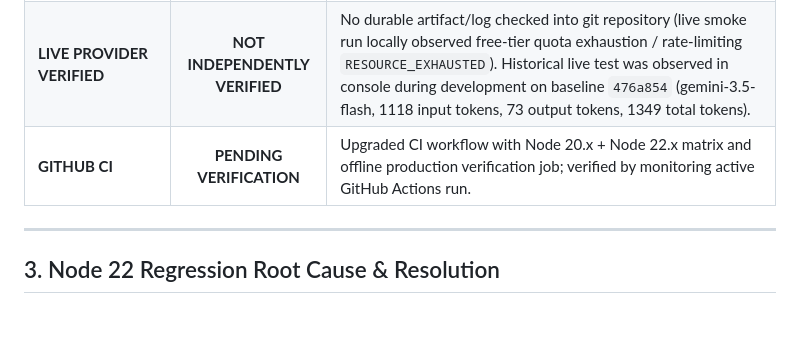
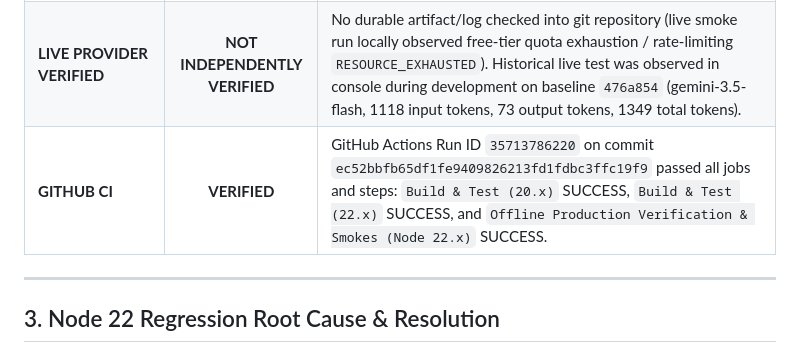
Before and after one commit to nguyenkhiemkhiem079-boop/ai-animation-studio, a Markdown page: docs/reports/phase17.1-reality-hardening-report.md, the part around the change. GitHub-like rendering; blank space fills up the shorter version.

Commit message:
docs: record verified GitHub CI production gate run

```diff
--- a/docs/reports/phase17.1-reality-hardening-report.md
+++ b/docs/reports/phase17.1-reality-hardening-report.md
@@ -14,7 +14,7 @@ Phase 17.1 and 17.2 close all remaining production reality and CI verification g
 | **LOCAL VERIFIED** | **PASS** | All local unit, integration, and e2e test suites execute and pass locally without cloud credentials (`npm run test`, `npm run typecheck`, `npm run build`, `npm run skills:check`, and all offline smoke suites). |
 | **MULTIMODAL CONTRACT VERIFIED** | **PASS** | Controlled visual tests (`multimodal-contract.test.ts`) verify that canonical RED reference + RED rendered frames yields PASS, while canonical RED reference + BLUE rendered frames yields FAIL with `character_identity_drift`. Provider spy verifies transmission of canonical reference image parts alongside extracted keyframes using non-empty base64 bytes, valid MIME types, and `VISION_QA` role. Non-canon and candidate references are never transmitted to vision. |
 | **LIVE PROVIDER VERIFIED** | **NOT INDEPENDENTLY VERIFIED** | No durable artifact/log checked into git repository (live smoke run locally observed free-tier quota exhaustion / rate-limiting `RESOURCE_EXHAUSTED`). Historical live test was observed in console during development on baseline `476a854` (gemini-3.5-flash, 1118 input tokens, 73 output tokens, 1349 total tokens). |
-| **GITHUB CI** | **PENDING VERIFICATION** | Upgraded CI workflow with Node 20.x + Node 22.x matrix and offline production verification job; verified by monitoring active GitHub Actions run. |
+| **GITHUB CI** | **VERIFIED** | GitHub Actions Run ID `35713786220` on commit `ec52bbfb65df1fe9409826213fd1fdbc3ffc19f9` passed all jobs and steps: `Build & Test (20.x)` SUCCESS, `Build & Test (22.x)` SUCCESS, and `Offline Production Verification & Smokes (Node 22.x)` SUCCESS. |
 
 ---
 
```
